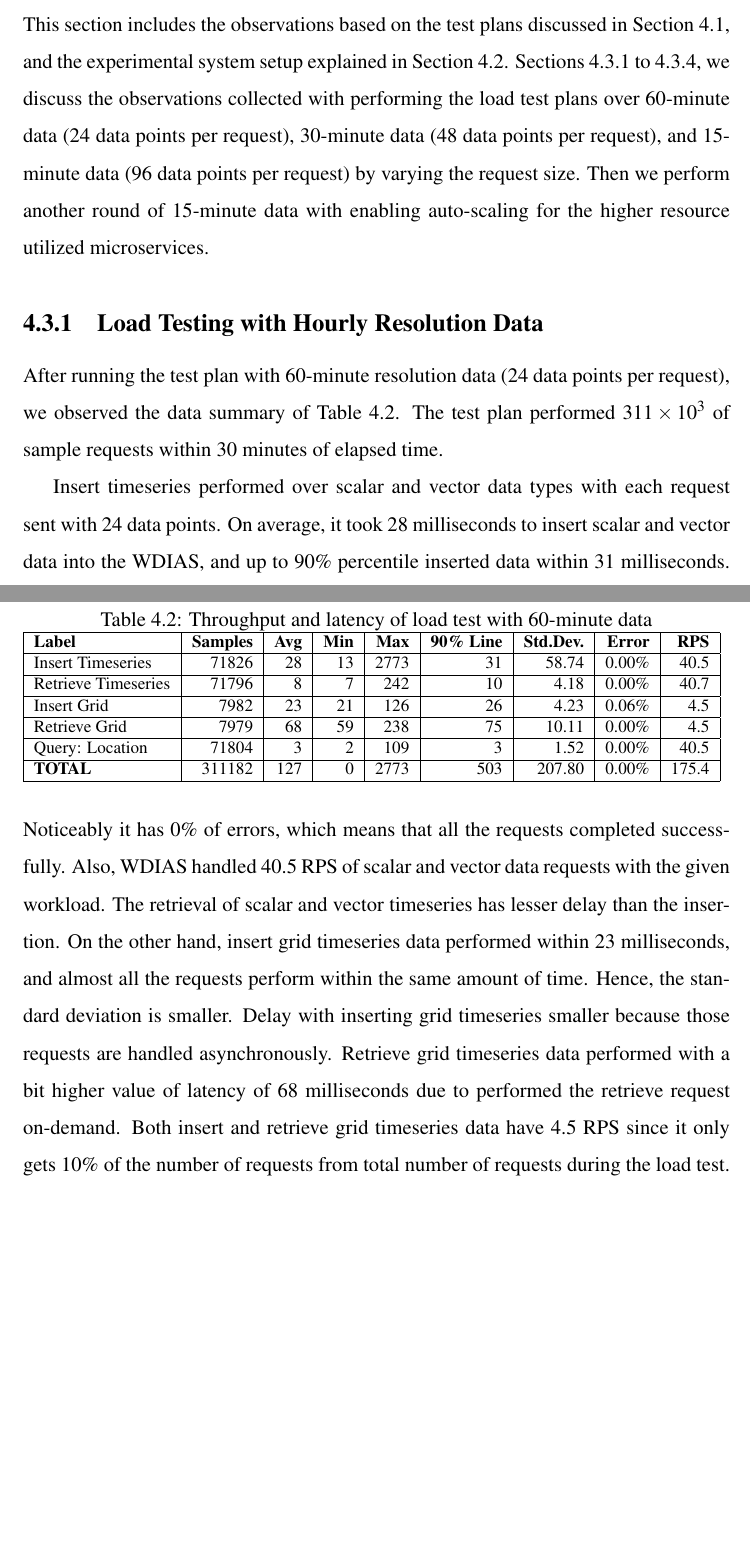
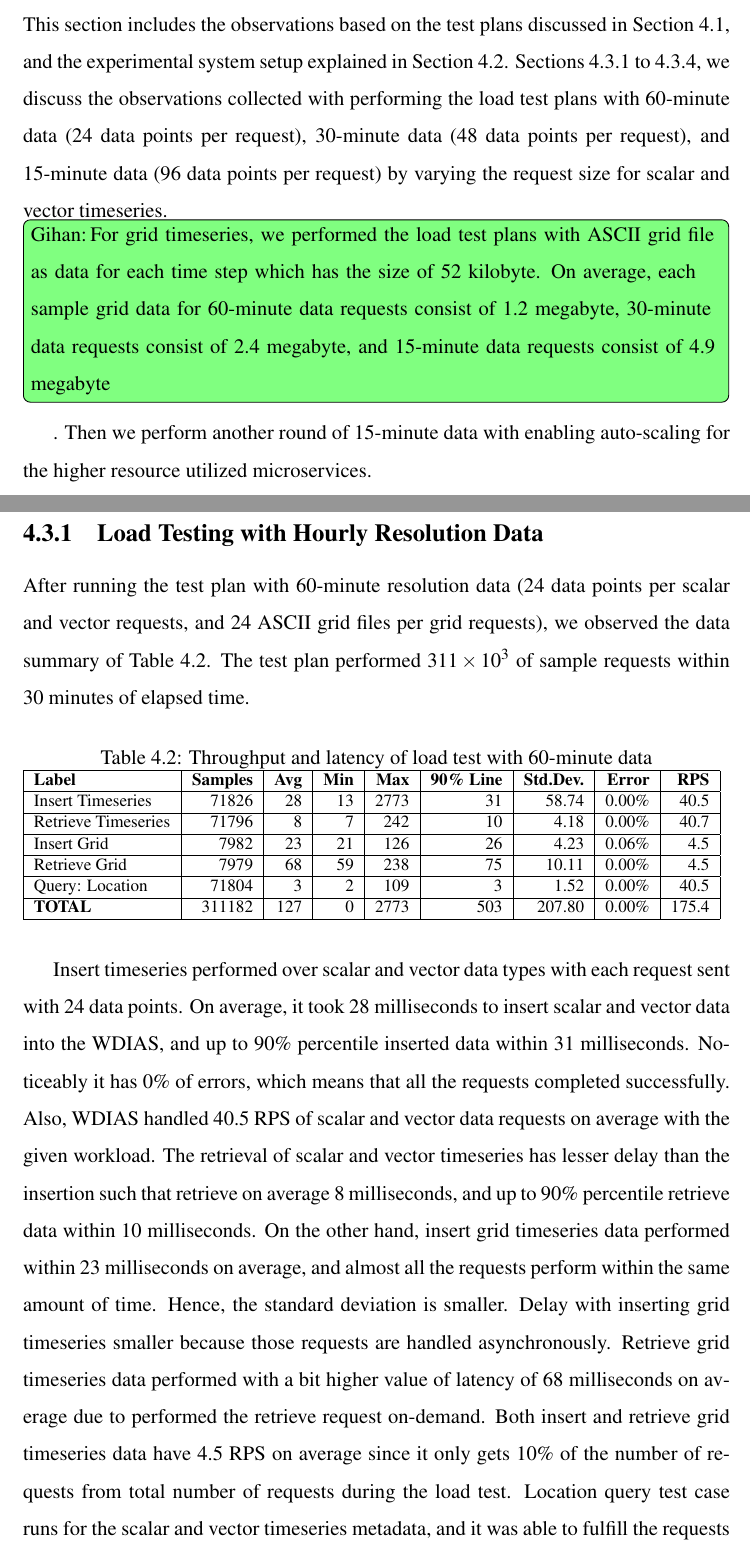
Before and after one commit to wdias/wdias-overleaf, a LaTeX thesis (Thesis.tex, which reads results/sec_3-observations.tex): two parts of pages 79 and 80 of 114, joined at a grey line, cut so that both start at the same text, the shorter picture padded with empty space. Compiled offline with pdfLaTeX.

```diff
--- a/results/sec_3-observations.tex
+++ b/results/sec_3-observations.tex
@@ -1,13 +1,13 @@
 \section{Performance Test Observations}
 \label{se:observations}
 
-This section includes the observations based on the test plans discussed in \cref{se:test_plan}, and the experimental system setup explained in \cref{se:workload}. Sections \ref{subse:obs_test_plan_all_60min} to \ref{subse:obs_test_plan_all_auto_15min}, we discuss the observations collected with performing the load test plans over 60-minute data (24 data points per request), 30-minute data (48 data points per request), and 15-minute data (96 data points per request) by varying the request size. Then we perform another round of 15-minute data with enabling auto-scaling for the higher resource utilized microservices.
+This section includes the observations based on the test plans discussed in \cref{se:test_plan}, and the experimental system setup explained in \cref{se:workload}. Sections \ref{subse:obs_test_plan_all_60min} to \ref{subse:obs_test_plan_all_auto_15min}, we discuss the observations collected with performing the load test plans with 60-minute data (24 data points per request), 30-minute data (48 data points per request), and 15-minute data (96 data points per request) by varying the request size for scalar and vector timeseries. \gkc{For grid timeseries, we performed the load test plans with ASCII grid file as data for each time step which has the size of 52 kilobyte. On average, each sample grid data for 60-minute data requests consist of 1.2 megabyte, 30-minute data requests consist of 2.4 megabyte, and 15-minute data requests consist of 4.9 megabyte}. Then we perform another round of 15-minute data with enabling auto-scaling for the higher resource utilized microservices.
 
 %%%%%%%%%%%%%%%%%%%%%%%%%%%%%%%%%%%%%%%%%%%%%%%%%%%%%%%%%%%%%%%%%%%%%%%%%%%%%%%%
 \subsection{Load Testing with Hourly Resolution Data}
 \label{subse:obs_test_plan_all_60min}
 
-After running the test plan with 60-minute resolution data (24 data points per request), we observed the data summary of \cref{tab:obs_all_60_min_summary}. The test plan performed \num{311e3} of sample requests within 30 minutes of elapsed time.
+After running the test plan with 60-minute resolution data (24 data points per scalar and vector requests, and 24 ASCII grid files per grid requests), we observed the data summary of \cref{tab:obs_all_60_min_summary}. The test plan performed \num{311e3} of sample requests within 30 minutes of elapsed time.
 
 \begin{table}[ht]
 \caption{Throughput and latency of load test with 60-minute data}
@@ -24,8 +24,8 @@
 \end{tabulary}
 \label{tab:obs_all_60_min_summary}
 \end{table}
-Insert timeseries performed over scalar and vector data types with each request sent with 24 data points. On average, it took 28 milliseconds to insert scalar and vector data into the \acrshort{wdias}, and up to 90\% percentile inserted data within 31 milliseconds. Noticeably it has 0\% of errors, which means that all the requests completed successfully. Also, \acrshort{wdias} handled 40.5 \acrshort{rps} of scalar and vector data requests with the given workload. The retrieval of scalar and vector timeseries has lesser delay than the insertion.
-On the other hand, insert grid timeseries data performed within 23 milliseconds, and almost all the requests perform within the same amount of time. Hence, the standard deviation is smaller. Delay with inserting grid timeseries smaller because those requests are handled asynchronously. Retrieve grid timeseries data performed with a bit higher value of latency of 68 milliseconds due to performed the retrieve request on-demand. Both insert and retrieve grid timeseries data have 4.5 \acrshort{rps} since it only gets 10\% of the number of requests from total number of requests during the load test.
+Insert timeseries performed over scalar and vector data types with each request sent with 24 data points. On average, it took 28 milliseconds to insert scalar and vector data into the \acrshort{wdias}, and up to 90\% percentile inserted data within 31 milliseconds. Noticeably it has 0\% of errors, which means that all the requests completed successfully. Also, \acrshort{wdias} handled 40.5 \acrshort{rps} of scalar and vector data requests on average with the given workload. The retrieval of scalar and vector timeseries has lesser delay than the insertion such that retrieve on average 8 milliseconds, and up to 90\% percentile retrieve data within 10 milliseconds.
+On the other hand, insert grid timeseries data performed within 23 milliseconds on average, and almost all the requests perform within the same amount of time. Hence, the standard deviation is smaller. Delay with inserting grid timeseries smaller because those requests are handled asynchronously. Retrieve grid timeseries data performed with a bit higher value of latency of 68 milliseconds on average due to performed the retrieve request on-demand. Both insert and retrieve grid timeseries data have 4.5 \acrshort{rps} on average since it only gets 10\% of the number of requests from total number of requests during the load test. Location query test case runs for the scalar and vector timeseries metadata, and it was able to fulfill the requests within 3 milliseconds on average.
 
 \begin{figure}[htp]
     \centering
```
Also changed, not shown: results/obs/all_auto/obs_all_auto_15m_adapter_dbs_res.pdf (added), results/obs/all_auto/obs_all_auto_15m_import_export_pods.pdf (added), results/obs/all_auto/obs_all_auto_15m_import_export_res.pdf (added), results/obs/all_auto/obs_all_auto_15m_import_grid_pod.pdf (added), results/sec_3-observations.tex (6 more changed lines).
